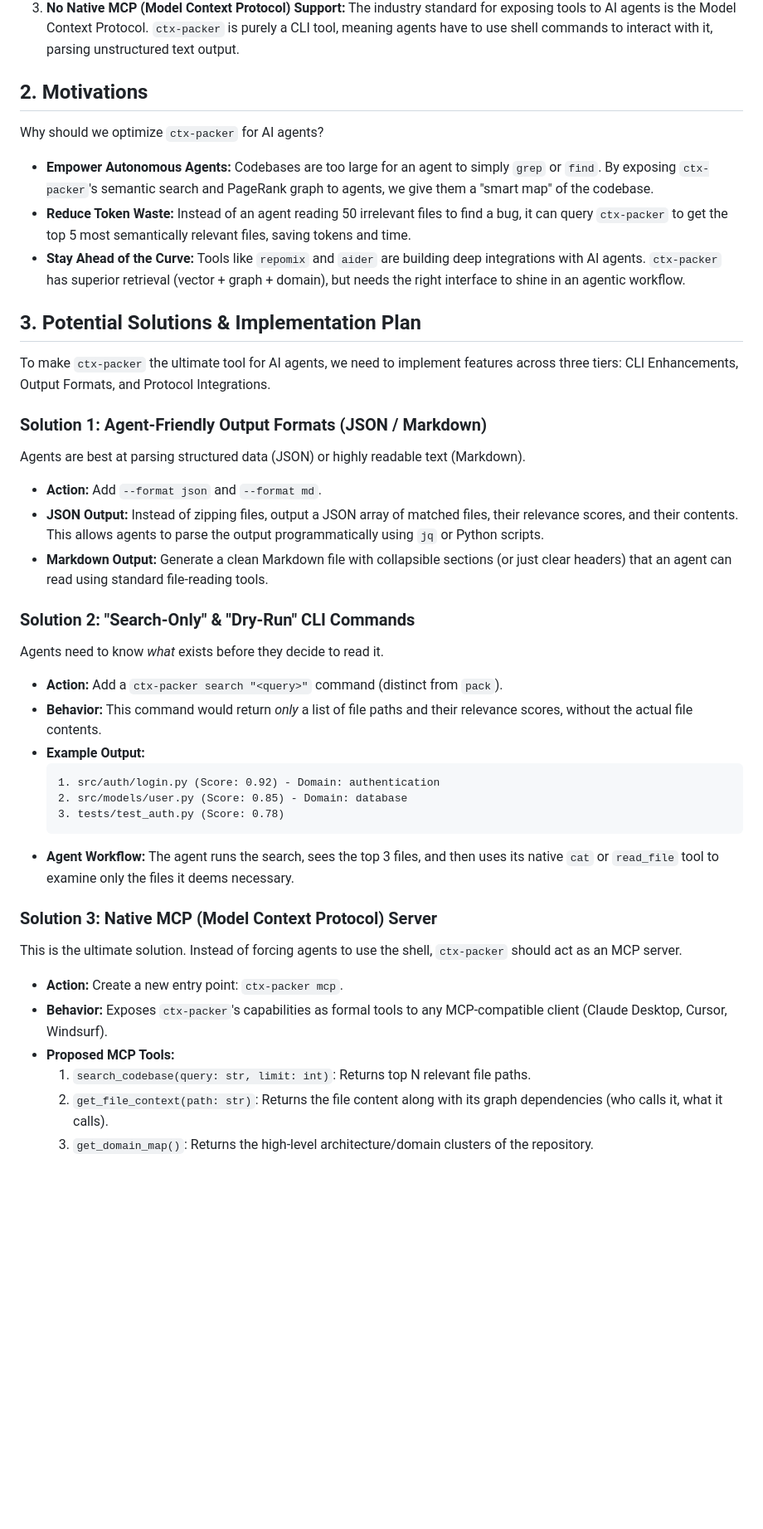
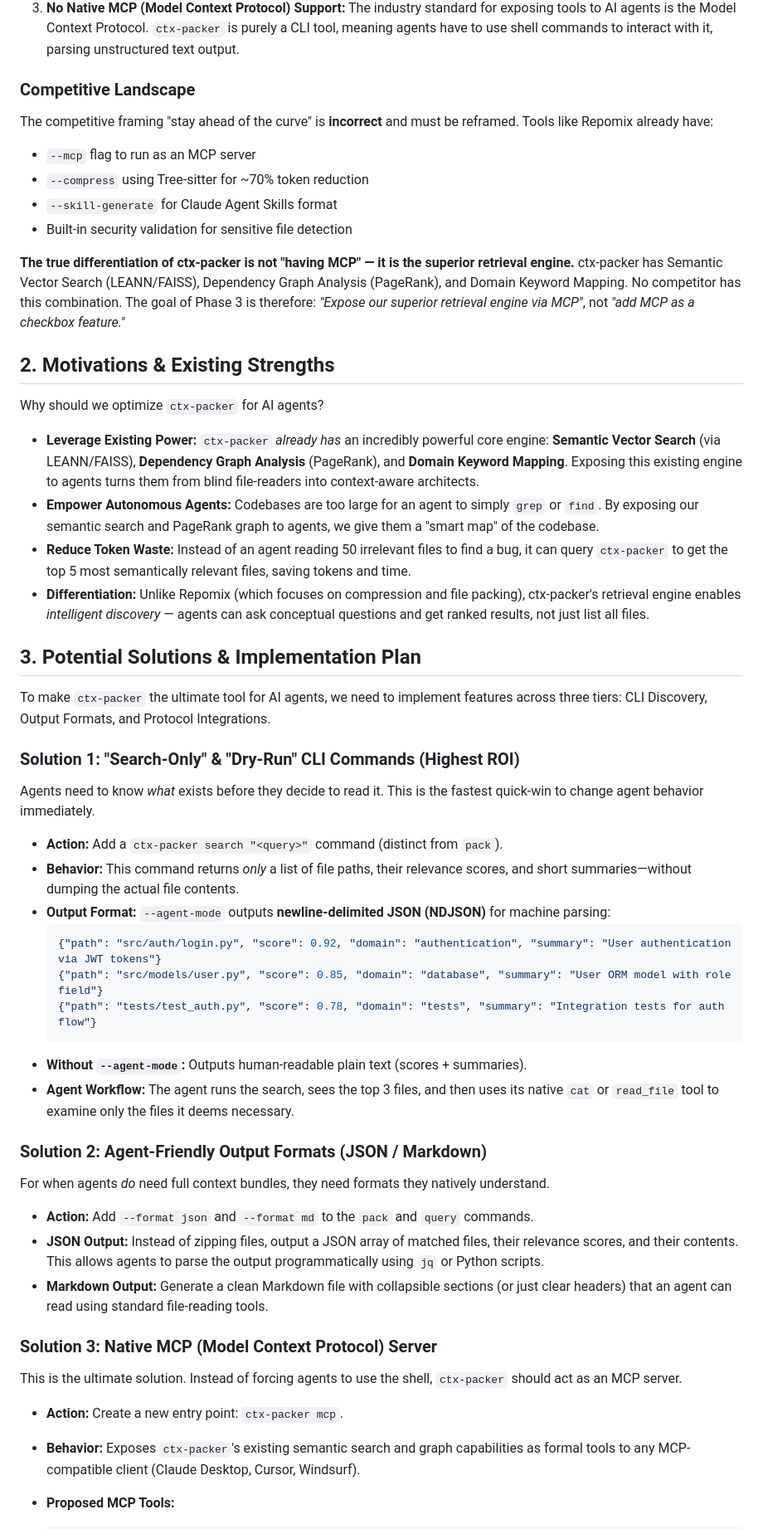
Before and after one commit to maemreyo/zmr-ctx-paker, a Markdown page: docs/for-agents/agent-integration-proposal.md, the part around one of its changes. Shown at 83% size. Drawn GitHub-style; blank space fills up the shorter version.

````diff
--- a/docs/for-agents/agent-integration-proposal.md
+++ b/docs/for-agents/agent-integration-proposal.md
@@ -13,42 +13,53 @@ However, with the rise of autonomous coding agents (Claude Code, TRAE, AutoGPT,
 2. **Lack of Incremental Discovery:** Agents don't need the entire context dumped at once. They need to *search*, look at a list of relevant files, read summaries, and then decide which specific files to deep-dive into. `ctx-packer` currently lacks an interactive "search-only" or "summary" mode.
 3. **No Native MCP (Model Context Protocol) Support:** The industry standard for exposing tools to AI agents is the Model Context Protocol. `ctx-packer` is purely a CLI tool, meaning agents have to use shell commands to interact with it, parsing unstructured text output.
 
-## 2. Motivations
+### Competitive Landscape
+The competitive framing "stay ahead of the curve" is **incorrect** and must be reframed. Tools like Repomix already have:
+- `--mcp` flag to run as an MCP server
+- `--compress` using Tree-sitter for ~70% token reduction
+- `--skill-generate` for Claude Agent Skills format
+- Built-in security validation for sensitive file detection
+
+**The true differentiation of ctx-packer is not "having MCP" — it is the superior retrieval engine.** ctx-packer has Semantic Vector Search (LEANN/FAISS), Dependency Graph Analysis (PageRank), and Domain Keyword Mapping. No competitor has this combination. The goal of Phase 3 is therefore: *"Expose our superior retrieval engine via MCP"*, not *"add MCP as a checkbox feature."*
+
+## 2. Motivations & Existing Strengths
 
 Why should we optimize `ctx-packer` for AI agents?
 
-- **Empower Autonomous Agents:** Codebases are too large for an agent to simply `grep` or `find`. By exposing `ctx-packer`'s semantic search and PageRank graph to agents, we give them a "smart map" of the codebase.
+- **Leverage Existing Power:** `ctx-packer` *already has* an incredibly powerful core engine: **Semantic Vector Search** (via LEANN/FAISS), **Dependency Graph Analysis** (PageRank), and **Domain Keyword Mapping**. Exposing this existing engine to agents turns them from blind file-readers into context-aware architects.
+- **Empower Autonomous Agents:** Codebases are too large for an agent to simply `grep` or `find`. By exposing our semantic search and PageRank graph to agents, we give them a "smart map" of the codebase.
 - **Reduce Token Waste:** Instead of an agent reading 50 irrelevant files to find a bug, it can query `ctx-packer` to get the top 5 most semantically relevant files, saving tokens and time.
-- **Stay Ahead of the Curve:** Tools like `repomix` and `aider` are building deep integrations with AI agents. `ctx-packer` has superior retrieval (vector + graph + domain), but needs the right interface to shine in an agentic workflow.
+- **Differentiation:** Unlike Repomix (which focuses on compression and file packing), ctx-packer's retrieval engine enables *intelligent discovery* — agents can ask conceptual questions and get ranked results, not just list all files.
 
 ## 3. Potential Solutions & Implementation Plan
 
-To make `ctx-packer` the ultimate tool for AI agents, we need to implement features across three tiers: CLI Enhancements, Output Formats, and Protocol Integrations.
+To make `ctx-packer` the ultimate tool for AI agents, we need to implement features across three tiers: CLI Discovery, Output Formats, and Protocol Integrations.
 
-### Solution 1: Agent-Friendly Output Formats (JSON / Markdown)
-Agents are best at parsing structured data (JSON) or highly readable text (Markdown).
-- **Action:** Add `--format json` and `--format md`.
+### Solution 1: "Search-Only" & "Dry-Run" CLI Commands (Highest ROI)
+Agents need to know *what* exists before they decide to read it. This is the fastest quick-win to change agent behavior immediately.
+
+- **Action:** Add a `ctx-packer search "<query>"` command (distinct from `pack`).
+- **Behavior:** This command returns *only* a list of file paths, their relevance scores, and short summaries—without dumping the actual file contents.
+- **Output Format:** `--agent-mode` outputs **newline-delimited JSON (NDJSON)** for machine parsing:
+  ```json
+  {"path": "src/auth/login.py", "score": 0.92, "domain": "authentication", "summary": "User authentication via JWT tokens"}
+  {"path": "src/models/user.py", "score": 0.85, "domain": "database", "summary": "User ORM model with role field"}
+  {"path": "tests/test_auth.py", "score": 0.78, "domain": "tests", "summary": "Integration tests for auth flow"}
+  ```
+- **Without `--agent-mode`:** Outputs human-readable plain text (scores + summaries).
+- **Agent Workflow:** The agent runs the search, sees the top 3 files, and then uses its native `cat` or `read_file` tool to examine only the files it deems necessary.
+
+### Solution 2: Agent-Friendly Output Formats (JSON / Markdown)
+For when agents *do* need full context bundles, they need formats they natively understand.
+
+- **Action:** Add `--format json` and `--format md` to the `pack` and `query` commands.
 - **JSON Output:** Instead of zipping files, output a JSON array of matched files, their relevance scores, and their contents. This allows agents to parse the output programmatically using `jq` or Python scripts.
 - **Markdown Output:** Generate a clean Markdown file with collapsible sections (or just clear headers) that an agent can read using standard file-reading tools.
 
-### Solution 2: "Search-Only" & "Dry-Run" CLI Commands
-Agents need to know *what* exists before they decide to read it.
-- **Action:** Add a `ctx-packer search "<query>"` command (distinct from `pack`).
-- **Behavior:** This command would return *only* a list of file paths and their relevance scores, without the actual file contents.
-- **Example Output:**
-  ```text
-  1. src/auth/login.py (Score: 0.92) - Domain: authentication
-  2. src/models/user.py (Score: 0.85) - Domain: database
-  3. tests/test_auth.py (Score: 0.78)
-  ```
-- **Agent Workflow:** The agent runs the search, sees the top 3 files, and then uses its native `cat` or `read_file` tool to examine only the files it deems necessary.
-
 ### Solution 3: Native MCP (Model Context Protocol) Server
 This is the ultimate solution. Instead of forcing agents to use the shell, `ctx-packer` should act as an MCP server.
+
 - **Action:** Create a new entry point: `ctx-packer mcp`.
-- **Behavior:** Exposes `ctx-packer`'s capabilities as formal tools to any MCP-compatible client (Claude Desktop, Cursor, Windsurf).
+- **Behavior:** Exposes `ctx-packer`'s existing semantic search and graph capabilities as formal tools to any MCP-compatible client (Claude Desktop, Cursor, Windsurf).
 - **Proposed MCP Tools:**
-  1. `search_codebase(query: str, limit: int)`: Returns top N relevant file paths.
-  2. `get_file_context(path: str)`: Returns the file content along with its graph dependencies (who calls it, what it calls).
-  3. `get_domain_map()`: Returns the high-level architecture/domain clusters of the repository.
 
````
Also changed, not shown: other parts of docs/for-agents/agent-integration-proposal.md (+127 -12 lines).
